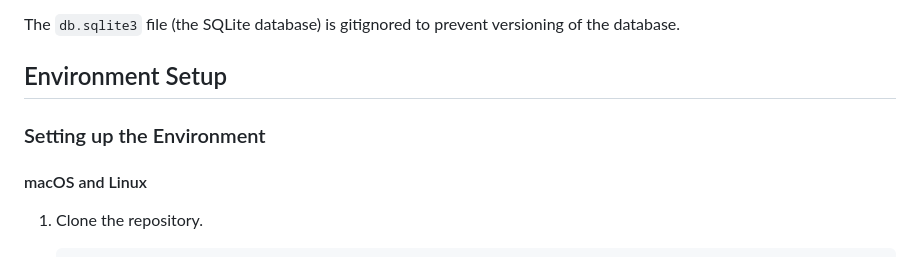
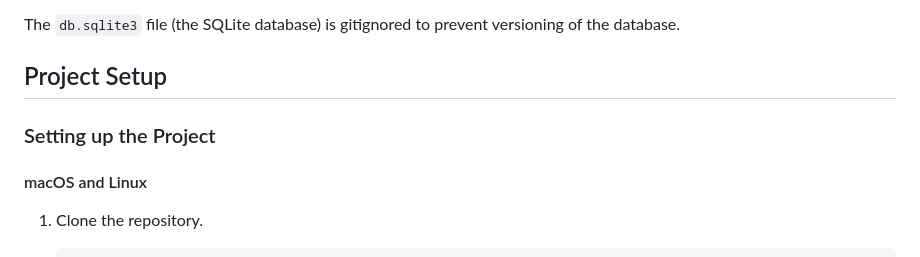
Before and after one commit to GDaguman/inventory, a Markdown page: README.md, the part around the change. GitHub-like rendering.

Commit message:
Update README.md
updated title

```diff
--- a/README.md
+++ b/README.md
@@ -29,9 +29,9 @@ The project includes the following main components:
 
 The `db.sqlite3` file (the SQLite database) is gitignored to prevent versioning of the database.
 
-## Environment Setup
+## Project Setup
 
-### Setting up the Environment
+### Setting up the Project
 
 #### macOS and Linux
 
```
